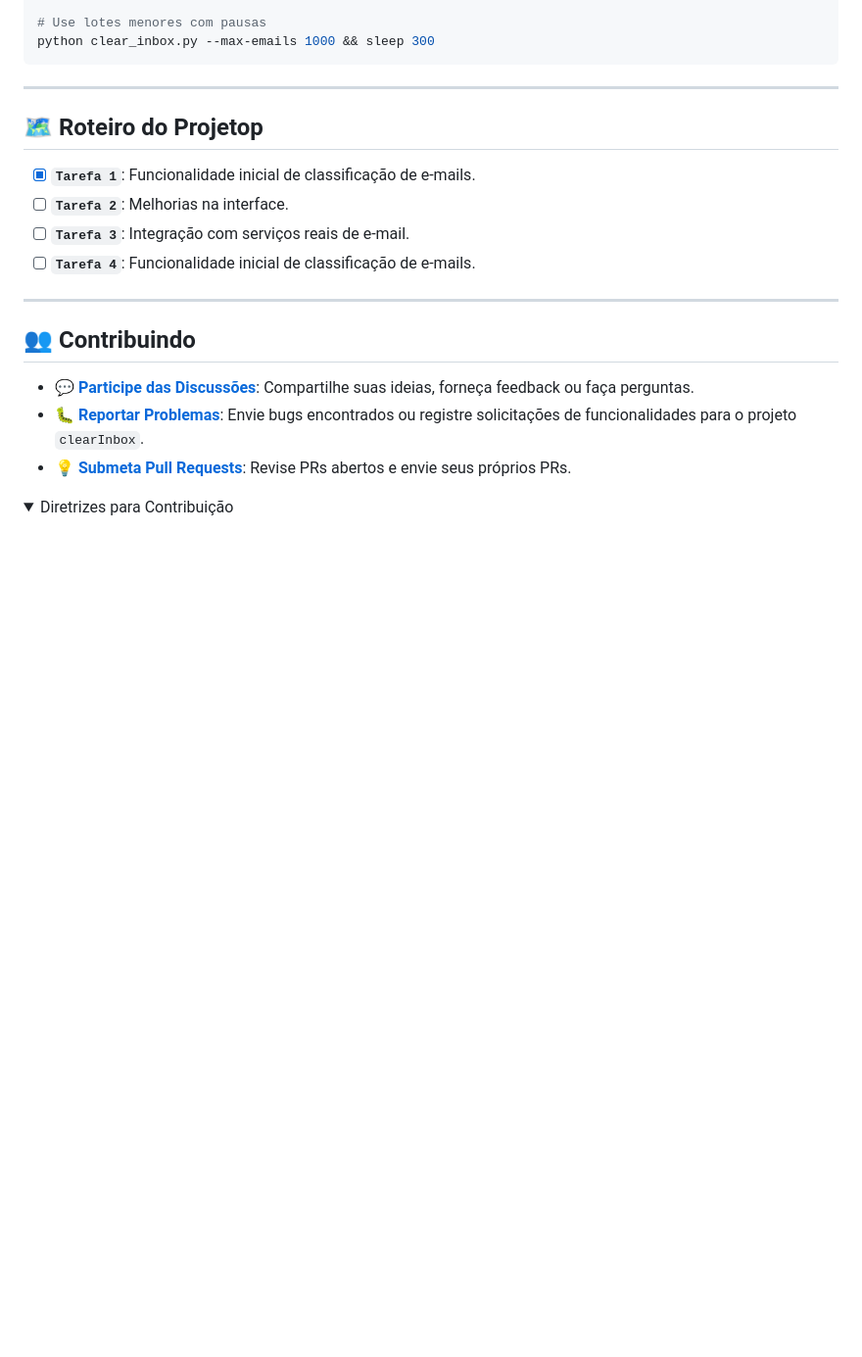
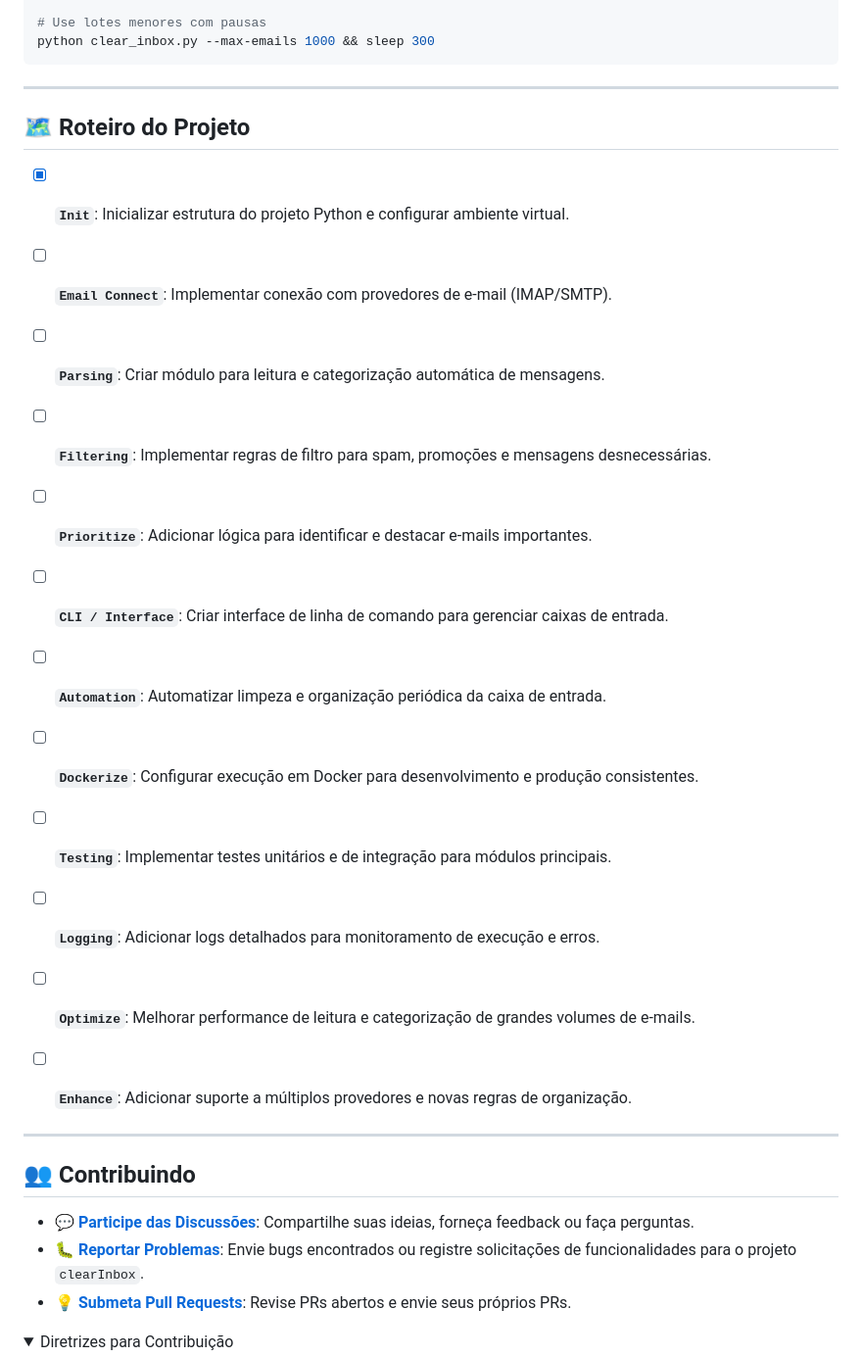
Before and after one commit to marcelonovello/Smart-Mail-Processor, a Markdown page: README.md, the part around one of its changes. Shown at 98% size. GitHub-like rendering; folded sections open; blank space fills up the shorter version.

````diff
--- a/README.md
+++ b/README.md
@@ -185,12 +190,22 @@ python clear_inbox.py --max-emails 1000 && sleep 300
 ```
 
 ---
-##  🗺 Roteiro do Projetop
 
-- [X] **`Tarefa 1`**: Funcionalidade inicial de classificação de e-mails.
-- [ ] **`Tarefa 2`**: Melhorias na interface.
-- [ ] **`Tarefa 3`**: Integração com serviços reais de e-mail.
-- [ ] **`Tarefa 4`**: Funcionalidade inicial de classificação de e-mails.
+## 🗺 Roteiro do Projeto
+
+- [X] **`Init`**: Inicializar estrutura do projeto Python e configurar ambiente virtual.
+- [ ] **`Email Connect`**: Implementar conexão com provedores de e-mail (IMAP/SMTP).
+- [ ] **`Parsing`**: Criar módulo para leitura e categorização automática de mensagens.
+- [ ] **`Filtering`**: Implementar regras de filtro para spam, promoções e mensagens desnecessárias.
+- [ ] **`Prioritize`**: Adicionar lógica para identificar e destacar e-mails importantes.
+- [ ] **`CLI / Interface`**: Criar interface de linha de comando para gerenciar caixas de entrada.
+- [ ] **`Automation`**: Automatizar limpeza e organização periódica da caixa de entrada.
+- [ ] **`Dockerize`**: Configurar execução em Docker para desenvolvimento e produção consistentes.
+- [ ] **`Testing`**: Implementar testes unitários e de integração para módulos principais.
+- [ ] **`Logging`**: Adicionar logs detalhados para monitoramento de execução e erros.
+- [ ] **`Optimize`**: Melhorar performance de leitura e categorização de grandes volumes de e-mails.
+- [ ] **`Enhance`**: Adicionar suporte a múltiplos provedores e novas regras de organização.
+
 
 ---
 
````
Also changed, not shown: other parts of README.md (+18 -13 lines).
